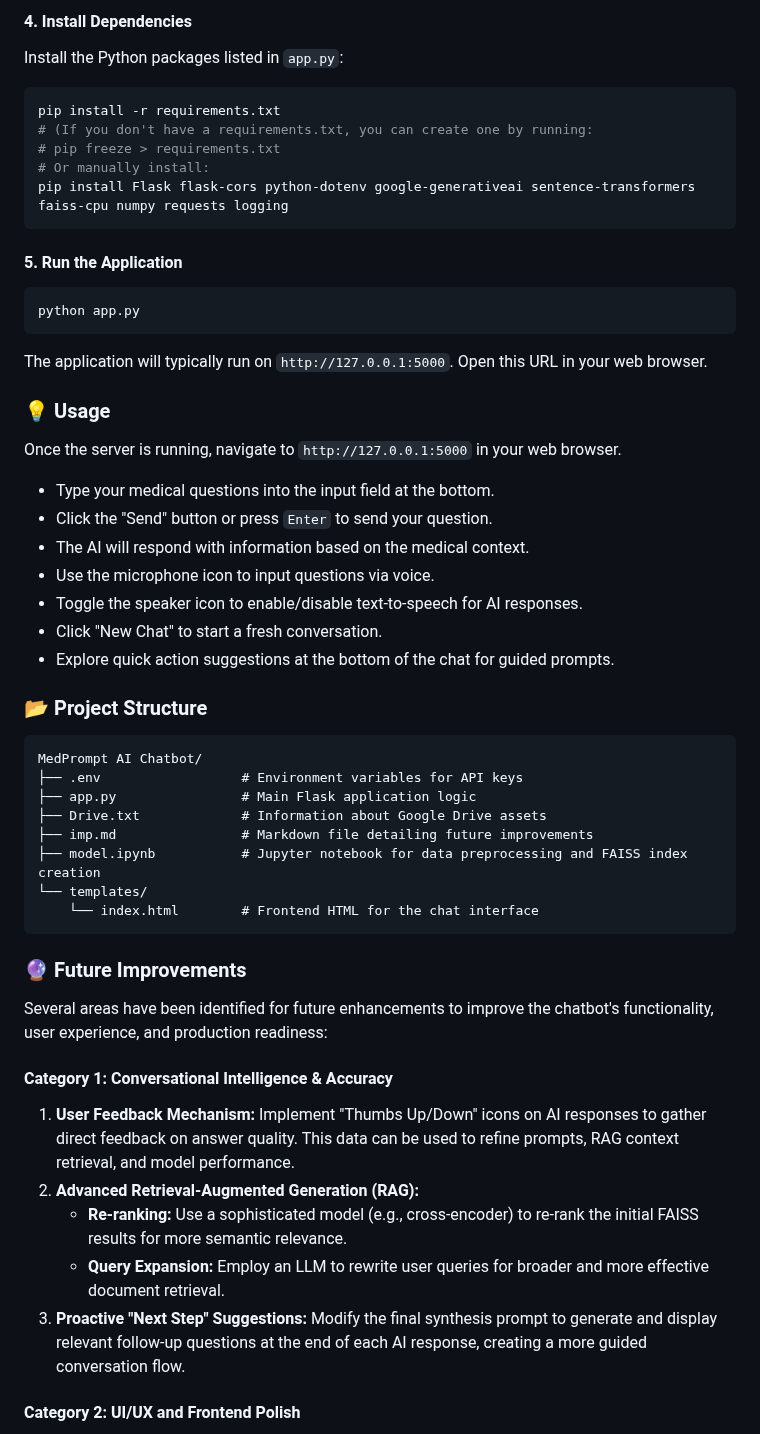
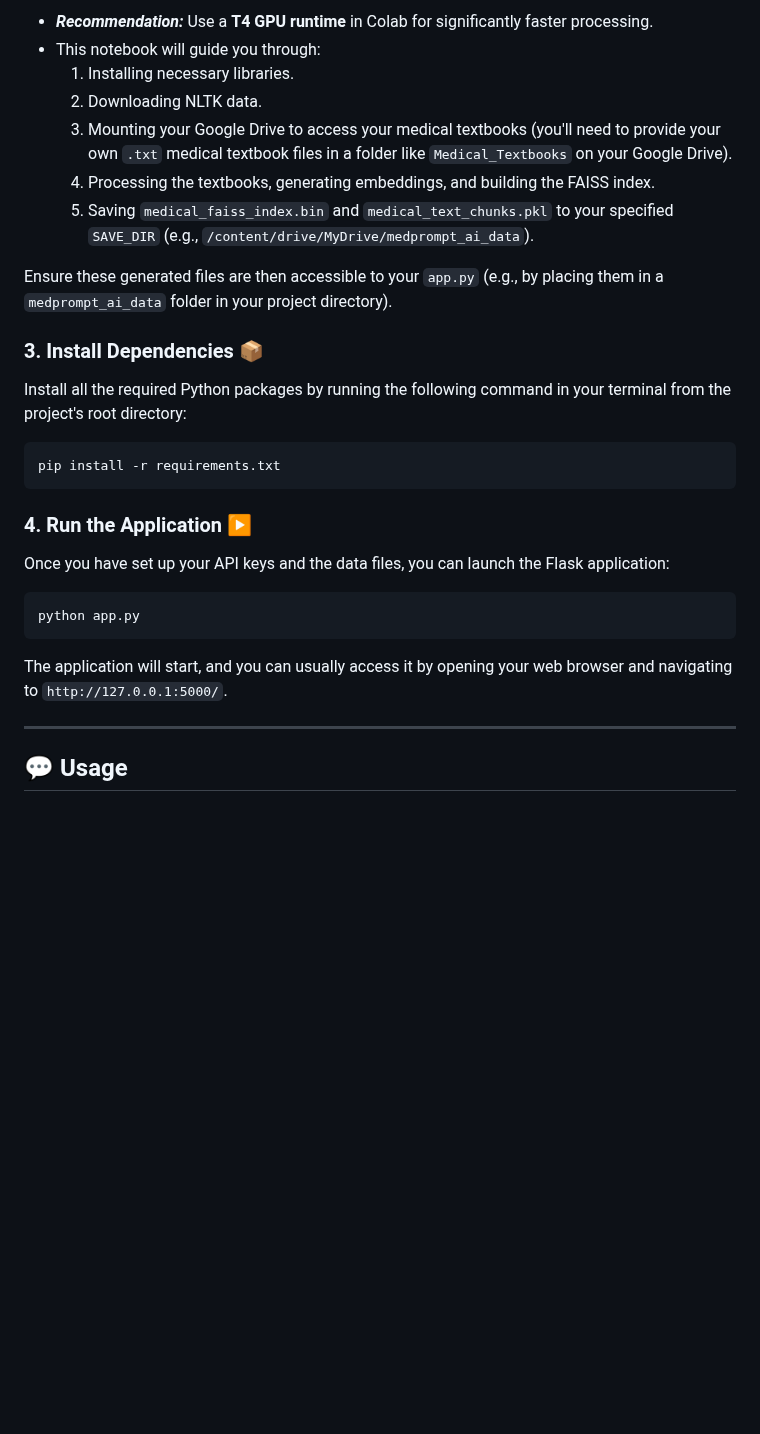
Before and after one commit to rakesh-v-shetty/MedPrompt_AI_Chatbot, a Markdown page: README.md, the part around one of its changes. Drawn GitHub-style; blank space fills up the shorter version.

````diff
--- a/README.md
+++ b/README.md
@@ -61,60 +65,33 @@ Ensure that `medical_text_chunks.pkl` and `medical_faiss_index.bin` are located
 
-#### 4\. Install Dependencies
+  * ***Recommendation:*** Use a **T4 GPU runtime** in Colab for significantly faster processing.
+  * This notebook will guide you through:
+    1.  Installing necessary libraries.
+    2.  Downloading NLTK data.
+    3.  Mounting your Google Drive to access your medical textbooks (you'll need to provide your own `.txt` medical textbook files in a folder like `Medical_Textbooks` on your Google Drive).
+    4.  Processing the textbooks, generating embeddings, and building the FAISS index.
+    5.  Saving `medical_faiss_index.bin` and `medical_text_chunks.pkl` to your specified `SAVE_DIR` (e.g., `/content/drive/MyDrive/medprompt_ai_data`).
 
-Install the Python packages listed in `app.py`:
+Ensure these generated files are then accessible to your `app.py` (e.g., by placing them in a `medprompt_ai_data` folder in your project directory).
+
+### 3\. Install Dependencies 📦
+
+Install all the required Python packages by running the following command in your terminal from the project's root directory:
 
 ```bash
 pip install -r requirements.txt
-# (If you don't have a requirements.txt, you can create one by running:
-# pip freeze > requirements.txt
-# Or manually install:
-pip install Flask flask-cors python-dotenv google-generativeai sentence-transformers faiss-cpu numpy requests logging
 ```
 
-#### 5\. Run the Application
+### 4\. Run the Application ▶️
+
+Once you have set up your API keys and the data files, you can launch the Flask application:
 
 ```bash
 python app.py
 ```
 
-The application will typically run on `http://127.0.0.1:5000`. Open this URL in your web browser.
+The application will start, and you can usually access it by opening your web browser and navigating to `http://127.0.0.1:5000/`.
 
-### 💡 Usage
+-----
 
-Once the server is running, navigate to `http://127.0.0.1:5000` in your web browser.
+## 💬 Usage
 
-  * Type your medical questions into the input field at the bottom.
-  * Click the "Send" button or press `Enter` to send your question.
-  * The AI will respond with information based on the medical context.
-  * Use the microphone icon to input questions via voice.
-  * Toggle the speaker icon to enable/disable text-to-speech for AI responses.
-  * Click "New Chat" to start a fresh conversation.
-  * Explore quick action suggestions at the bottom of the chat for guided prompts.
-
-### 📂 Project Structure
-
-```
-MedPrompt AI Chatbot/
-├── .env                  # Environment variables for API keys
-├── app.py                # Main Flask application logic
-├── Drive.txt             # Information about Google Drive assets
-├── imp.md                # Markdown file detailing future improvements
-├── model.ipynb           # Jupyter notebook for data preprocessing and FAISS index creation
-└── templates/
-    └── index.html        # Frontend HTML for the chat interface
-```
-
-### 🔮 Future Improvements
-
-Several areas have been identified for future enhancements to improve the chatbot's functionality, user experience, and production readiness:
-
-#### Category 1: Conversational Intelligence & Accuracy
-
-1.  **User Feedback Mechanism:** Implement "Thumbs Up/Down" icons on AI responses to gather direct feedback on answer quality. This data can be used to refine prompts, RAG context retrieval, and model performance.
-2.  **Advanced Retrieval-Augmented Generation (RAG):**
-      * **Re-ranking:** Use a sophisticated model (e.g., cross-encoder) to re-rank the initial FAISS results for more semantic relevance.
-      * **Query Expansion:** Employ an LLM to rewrite user queries for broader and more effective document retrieval.
-3.  **Proactive "Next Step" Suggestions:** Modify the final synthesis prompt to generate and display relevant follow-up questions at the end of each AI response, creating a more guided conversation flow.
-
-#### Category 2: UI/UX and Frontend Polish
-
````
Also changed, not shown: other parts of README.md (+50 -60 lines).
